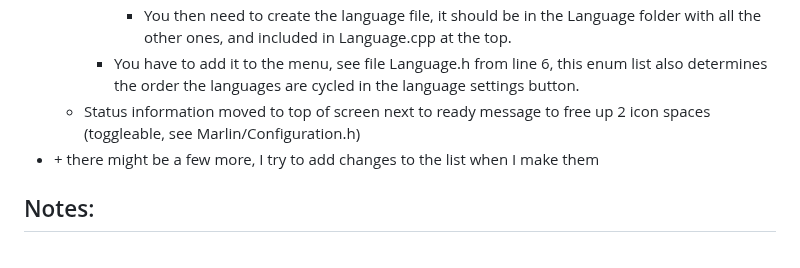
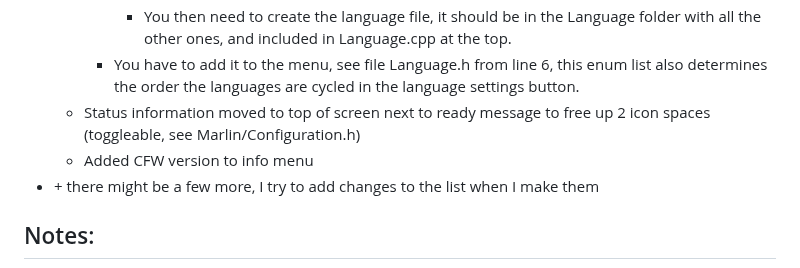
Before and after one commit to JustLeader69420/mmx-marlin-custom, a Markdown page: README.md, the part around the change. Drawn GitHub-style.

```diff
--- a/README.md
+++ b/README.md
@@ -15,6 +15,7 @@ These are my edits of the MMX firmware, enjoy.
          - You then need to create the language file, it should be in the Language folder with all the other ones, and included in Language.cpp at the top.
       - You have to add it to the menu, see file Language.h from line 6, this enum list also determines the order the languages are cycled in the language settings button.
     - Status information moved to top of screen next to ready message to free up 2 icon spaces (toggleable, see Marlin/Configuration.h)
+    - Added CFW version to info menu
  - \+ there might be a few more, I try to add changes to the list when I make them
 
 ## Notes:
```
